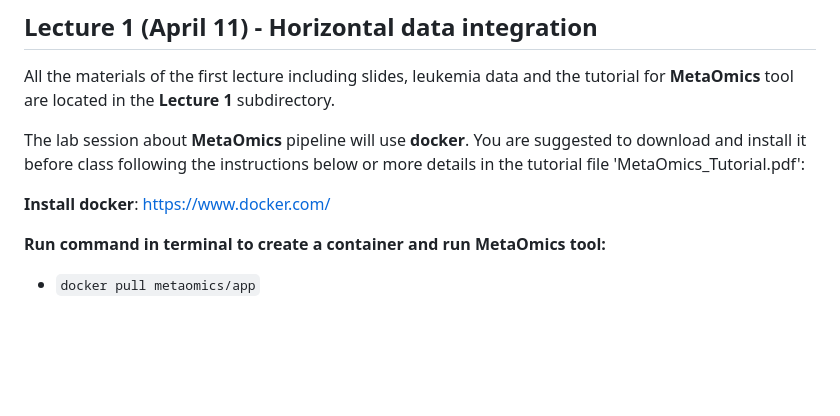
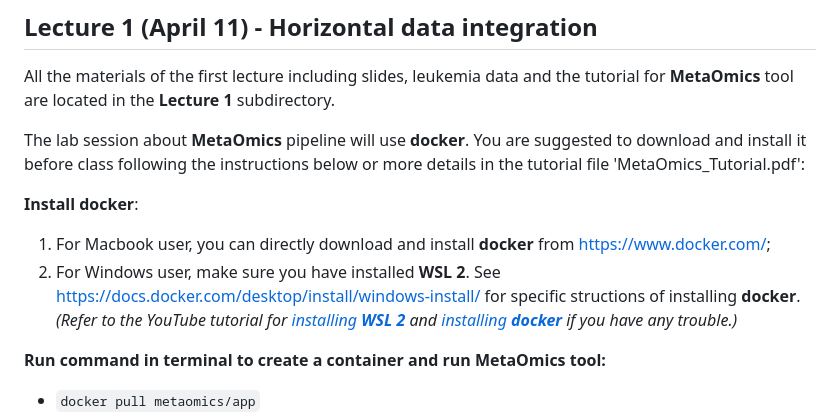
Before and after one commit to KechrisLab/ASAShortCourse-MultiOmics, a Markdown page: README.md, the part around the change. GitHub-like rendering; blank space fills up the shorter version.

Commit message:
Wenjia update

```diff
--- a/README.md
+++ b/README.md
@@ -24,7 +24,10 @@ All the materials of the first lecture including slides, leukemia data and the t
 
 The lab session about **MetaOmics** pipeline will use **docker**. You are suggested to download and install it before class following the instructions below or more details in the tutorial file 'MetaOmics_Tutorial.pdf':
 
-**Install docker**: [https://www.docker.com/](https://www.docker.com/)
+**Install docker**:
+
+1. For Macbook user, you can directly download and install **docker** from [https://www.docker.com/](https://www.docker.com/);
+2. For Windows user, make sure you have installed **WSL 2**. See [https://docs.docker.com/desktop/install/windows-install/](https://docs.docker.com/desktop/install/windows-install/) for specific structions of installing **docker**. *(Refer to the YouTube tutorial for [installing **WSL 2**](https://www.youtube.com/watch?v=_fntjriRe48) and [installing **docker**](https://www.youtube.com/watch?v=5RQbdMn04Oc) if you have any trouble.)*
 
 **Run command in terminal to create a container and run MetaOmics tool:**
 
```
